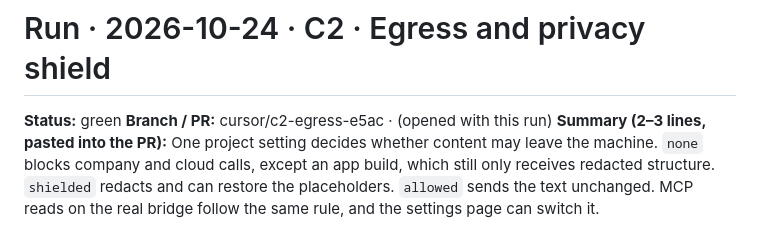
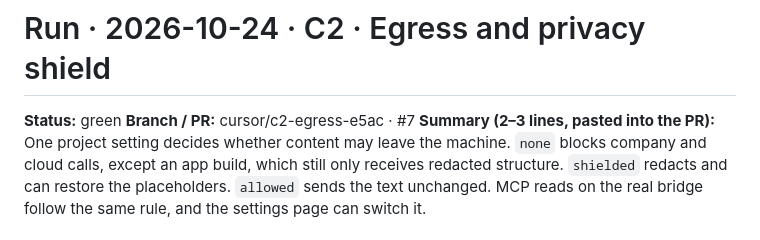
Before and after one commit to simondilhas/iterthink_3, a Markdown page: docs/runs/2026-10-24-C2.md, the part around the change. Drawn GitHub-style.

Commit message:
C2: record pull request 7 in the run report
Co-authored-by: Simon Dilhas <simondilhas@users.noreply.github.com>

```diff
--- a/docs/runs/2026-10-24-C2.md
+++ b/docs/runs/2026-10-24-C2.md
@@ -1,7 +1,7 @@
 # Run · 2026-10-24 · C2 · Egress and privacy shield
 
 **Status:** green
-**Branch / PR:** cursor/c2-egress-e5ac · (opened with this run)
+**Branch / PR:** cursor/c2-egress-e5ac · #7
 **Summary (2–3 lines, pasted into the PR):**
 One project setting decides whether content may leave the machine. `none`
 blocks company and cloud calls, except an app build, which still only receives
```
